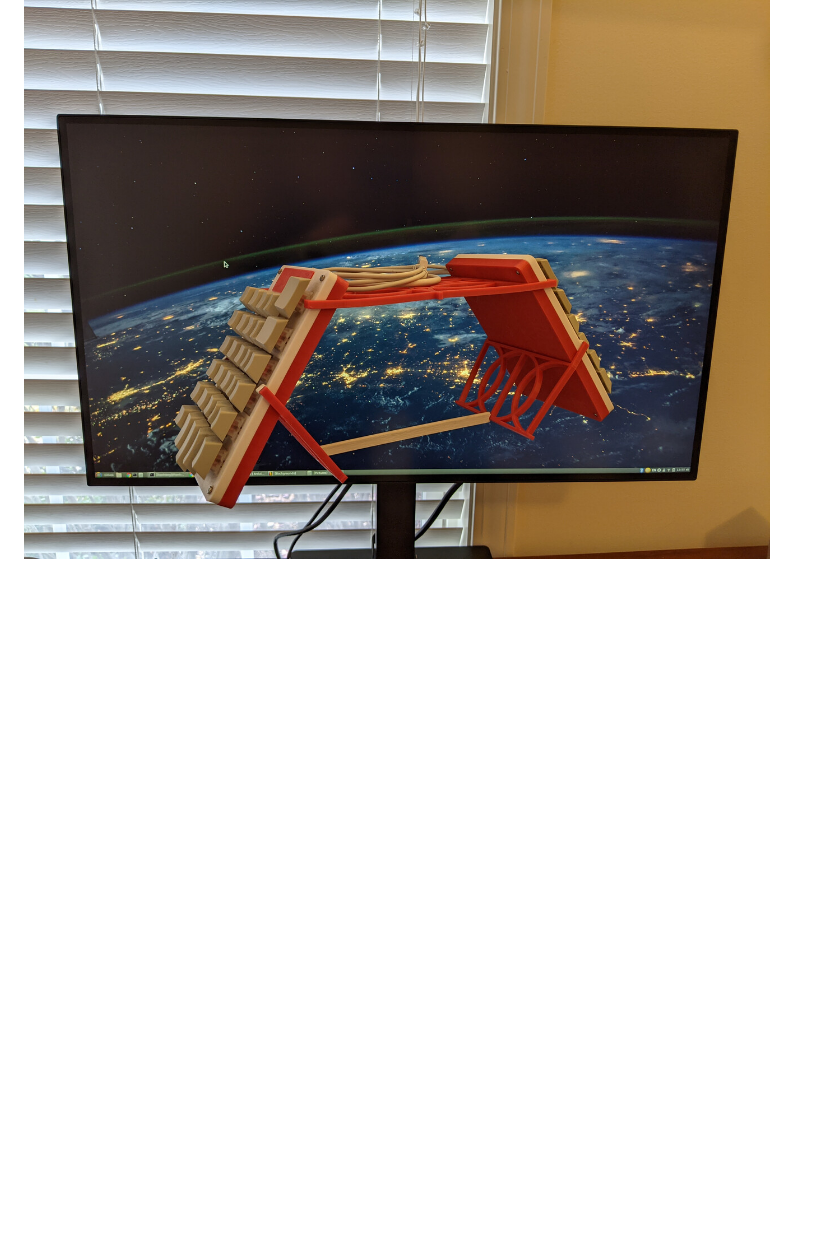
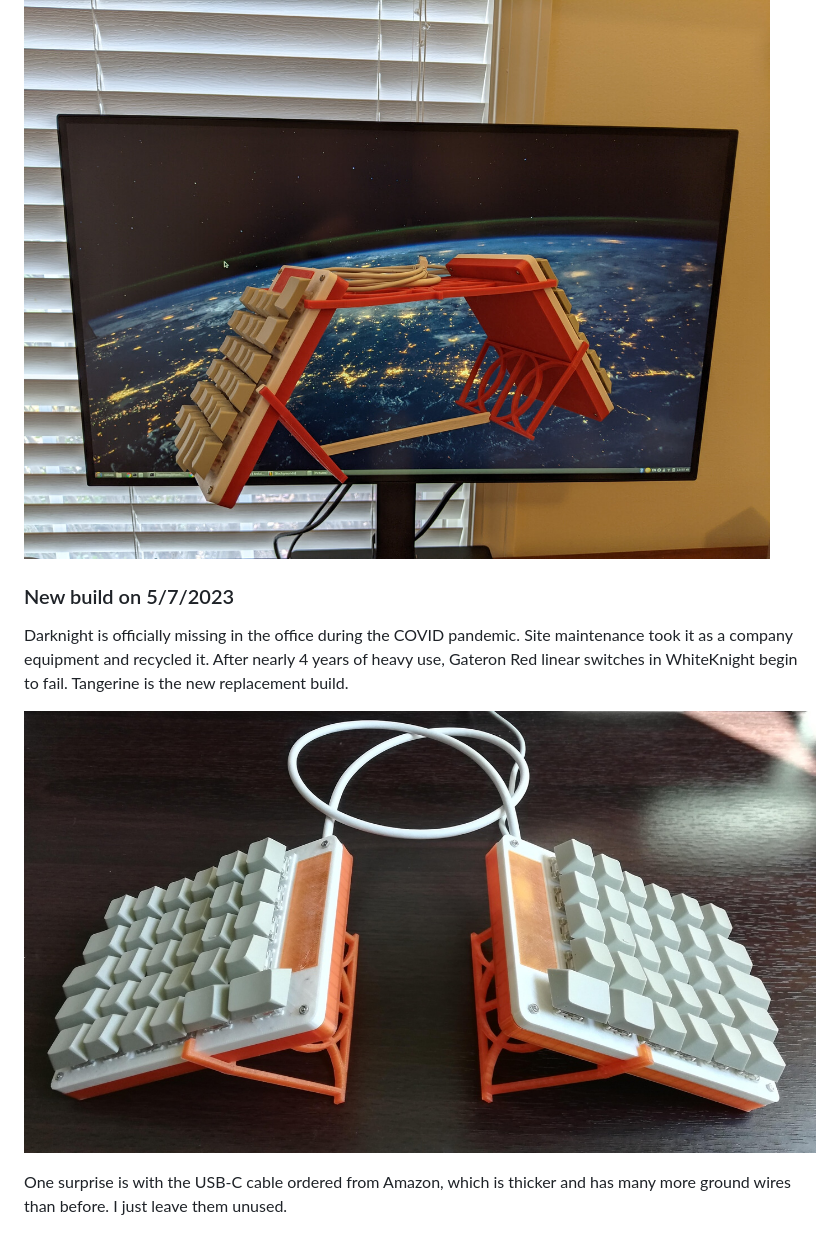
Before and after one commit to macroxue/keyboard-diy, a Markdown page: README.md, the part around the change. Rendered like a GitHub page; pictures changed too: images/Tangerine.jpg (added); blank space fills up the shorter version.

Commit message:
Add new build: Tangerine

```diff
--- a/README.md
+++ b/README.md
@@ -191,3 +191,14 @@ A bridge connecting the two halves turns out to be a good solution for high-angl
 With a little more engineering, the entire structure can be locked by tension so it can be easily moved around.
 
 ![](https://github.com/macroxue/keyboard-diy/blob/master/images/Bridge%20tension.jpg)
+
+### New build on 5/7/2023
+
+Darknight is officially missing in the office during the COVID pandemic. Site maintenance
+took it as a company equipment and recycled it. After nearly 4 years of heavy use, Gateron
+Red linear switches in WhiteKnight begin to fail. Tangerine is the new replacement build.
+
+![](https://github.com/macroxue/keyboard-diy/blob/master/images/Tangerine.jpg)
+
+One surprise is with the USB-C cable ordered from Amazon, which is thicker and has many
+more ground wires than before. I just leave them unused.
```
